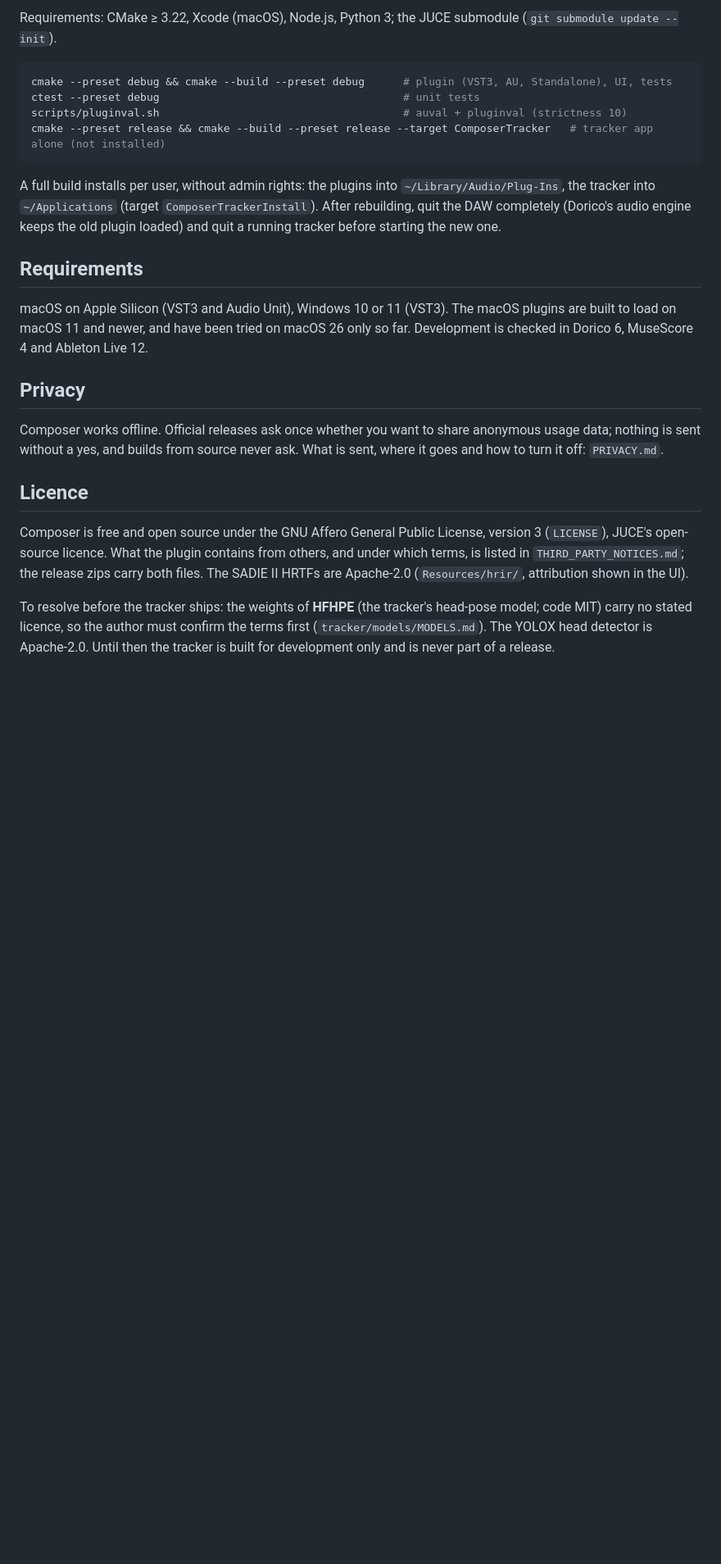
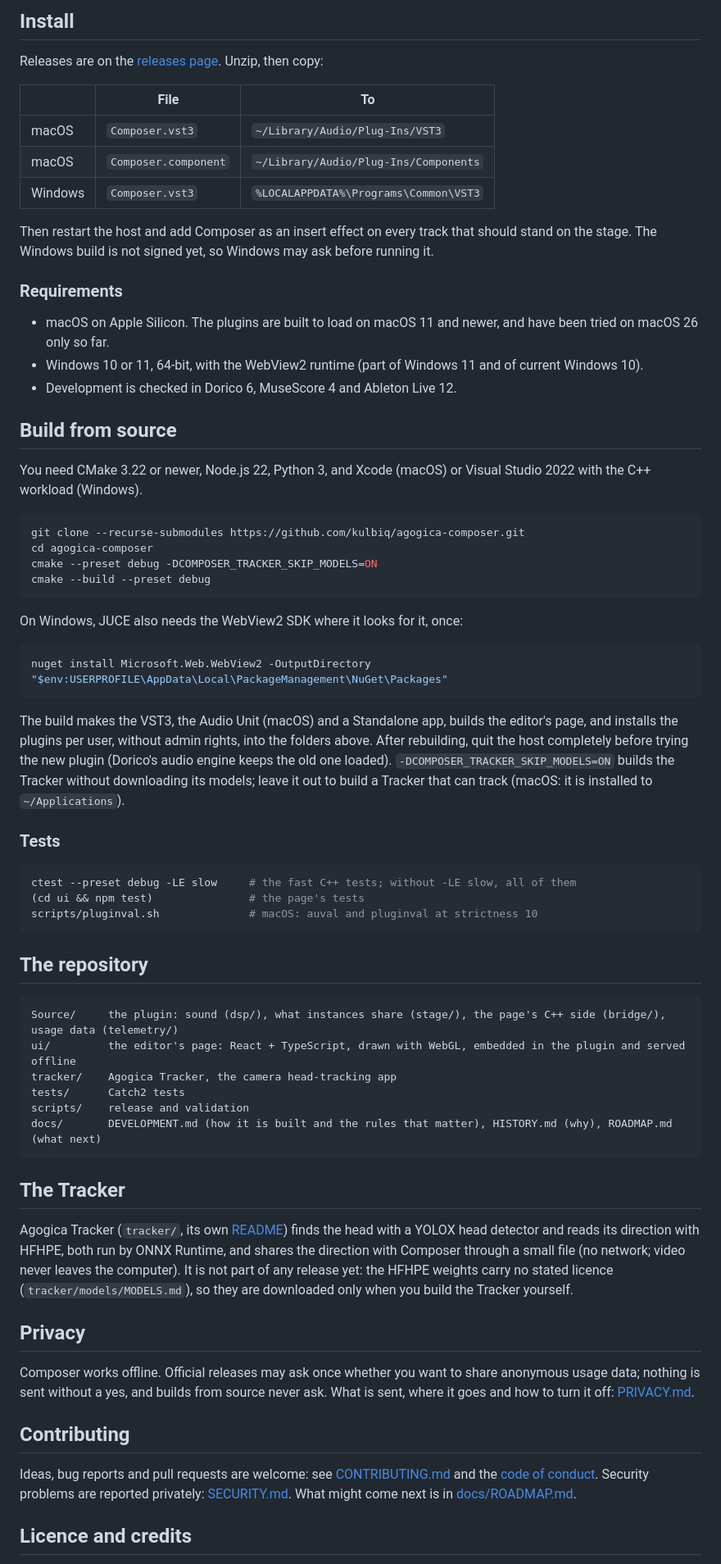
Before and after one commit to kulbiq/agogica-composer, a Markdown page: README.md, the part around one of its changes. Shown at 82% size. GitHub-like rendering; blank space fills up the shorter version.

````diff
--- a/README.md
+++ b/README.md
@@ -41,34 +31,80 @@ The DSP is a chain of independent stages (`Source/dsp`), each reading the player
 
-Requirements: CMake ≥ 3.22, Xcode (macOS), Node.js, Python 3; the JUCE submodule (`git submodule update --init`).
+## Install
+
+Releases are on the [releases page](https://github.com/kulbiq/agogica-composer/releases).
+Unzip, then copy:
+
+| | File | To |
+|---|---|---|
+| macOS | `Composer.vst3` | `~/Library/Audio/Plug-Ins/VST3` |
+| macOS | `Composer.component` | `~/Library/Audio/Plug-Ins/Components` |
+| Windows | `Composer.vst3` | `%LOCALAPPDATA%\Programs\Common\VST3` |
+
+Then restart the host and add Composer as an insert effect on every track that should stand on the stage.
+The Windows build is not signed yet, so Windows may ask before running it.
+
+### Requirements
+
+- macOS on Apple Silicon. The plugins are built to load on macOS 11 and newer, and have been tried on macOS 26 only so far.
+- Windows 10 or 11, 64-bit, with the WebView2 runtime (part of Windows 11 and of current Windows 10).
+- Development is checked in Dorico 6, MuseScore 4 and Ableton Live 12.
+
+## Build from source
+
+You need CMake 3.22 or newer, Node.js 22, Python 3, and Xcode (macOS) or Visual Studio 2022 with the C++ workload (Windows).
 
 ```sh
-cmake --preset debug && cmake --build --preset debug      # plugin (VST3, AU, Standalone), UI, tests
-ctest --preset debug                                      # unit tests
-scripts/pluginval.sh                                      # auval + pluginval (strictness 10)
-cmake --preset release && cmake --build --preset release --target ComposerTracker   # tracker app alone (not installed)
+git clone --recurse-submodules https://github.com/kulbiq/agogica-composer.git
+cd agogica-composer
+cmake --preset debug -DCOMPOSER_TRACKER_SKIP_MODELS=ON
+cmake --build --preset debug
 ```
 
-A full build installs per user, without admin rights: the plugins into `~/Library/Audio/Plug-Ins`, the tracker into `~/Applications` (target `ComposerTrackerInstall`).
-After rebuilding, quit the DAW completely (Dorico's audio engine keeps the old plugin loaded) and quit a running tracker before starting the new one.
+On Windows, JUCE also needs the WebView2 SDK where it looks for it, once:
 
-## Requirements
+```powershell
+nuget install Microsoft.Web.WebView2 -OutputDirectory "$env:USERPROFILE\AppData\Local\PackageManagement\NuGet\Packages"
+```
 
-macOS on Apple Silicon (VST3 and Audio Unit), Windows 10 or 11 (VST3).
-The macOS plugins are built to load on macOS 11 and newer, and have been tried on macOS 26 only so far.
-Development is checked in Dorico 6, MuseScore 4 and Ableton Live 12.
+The build makes the VST3, the Audio Unit (macOS) and a Standalone app, builds the editor's page, and installs the plugins per user, without admin rights, into the folders above.
+After rebuilding, quit the host completely before trying the new plugin (Dorico's audio engine keeps the old one loaded).
+`-DCOMPOSER_TRACKER_SKIP_MODELS=ON` builds the Tracker without downloading its models; leave it out to build a Tracker that can track (macOS: it is installed to `~/Applications`).
+
+### Tests
+
+```sh
+ctest --preset debug -LE slow     # the fast C++ tests; without -LE slow, all of them
+(cd ui && npm test)               # the page's tests
+scripts/pluginval.sh              # macOS: auval and pluginval at strictness 10
+```
+
+## The repository
+
+```
+Source/     the plugin: sound (dsp/), what instances share (stage/), the page's C++ side (bridge/), usage data (telemetry/)
+ui/         the editor's page: React + TypeScript, drawn with WebGL, embedded in the plugin and served offline
+tracker/    Agogica Tracker, the camera head-tracking app
+tests/      Catch2 tests
+scripts/    release and validation
+docs/       DEVELOPMENT.md (how it is built and the rules that matter), HISTORY.md (why), ROADMAP.md (what next)
+```
+
+## The Tracker
+
+Agogica Tracker (`tracker/`, its own [README](tracker/README.md)) finds the head with a YOLOX head detector and reads its direction with HFHPE, both run by ONNX Runtime, and shares the direction with Composer through a small file (no network; video never leaves the computer).
+It is not part of any release yet: the HFHPE weights carry no stated licence (`tracker/models/MODELS.md`), so they are downloaded only when you build the Tracker yourself.
 
 ## Privacy
 
-Composer works offline. Official releases ask once whether you want to share anonymous usage data; nothing is sent without a yes, and builds from source never ask.
-What is sent, where it goes and how to turn it off: `PRIVACY.md`.
+Composer works offline.
+Official releases may ask once whether you want to share anonymous usage data; nothing is sent without a yes, and builds from source never ask.
+What is sent, where it goes and how to turn it off: [PRIVACY.md](PRIVACY.md).
 
-## Licence
+## Contributing
 
-Composer is free and open source under the GNU Affero General Public License, version 3 (`LICENSE`), JUCE's open-source licence.
-What the plugin contains from others, and under which terms, is listed in `THIRD_PARTY_NOTICES.md`; the release zips carry both files.
-The SADIE II HRTFs are Apache-2.0 (`Resources/hrir/`, attribution shown in the UI).
+Ideas, bug reports and pull requests are welcome: see [CONTRIBUTING.md](CONTRIBUTING.md) and the [code of conduct](CODE_OF_CONDUCT.md).
+Security problems are reported privately: [SECURITY.md](SECURITY.md).
+What might come next is in [docs/ROADMAP.md](docs/ROADMAP.md).
 
-To resolve before the tracker ships: the weights of **HFHPE** (the tracker's head-pose model; code MIT) carry no stated licence, so the author must confirm the terms first (`tracker/models/MODELS.md`).
-The YOLOX head detector is Apache-2.0.
-Until then the tracker is built for development only and is never part of a release.
+## Licence and credits
 
````
Also changed, not shown: other parts of README.md (+25 -60 lines), docs/images/composer-room.png (added), docs/images/composer.png (added).
